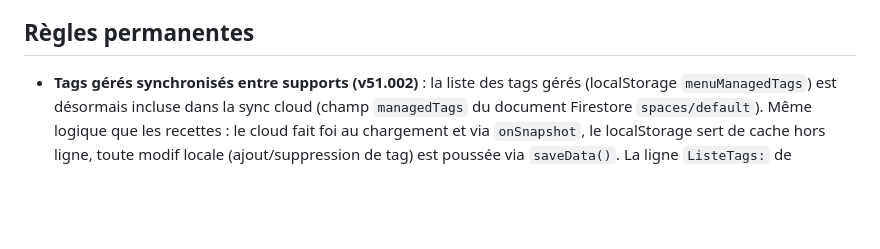
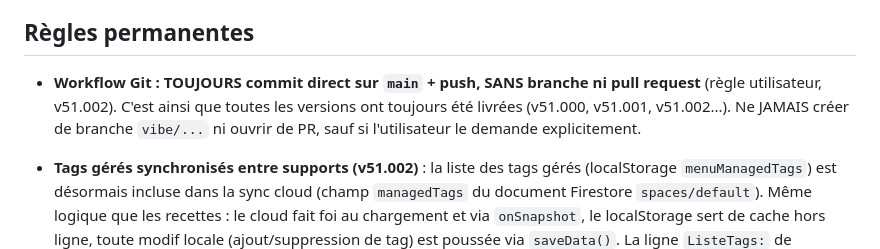
Before and after one commit to NicoEveil/menu, a Markdown page: AGENTS.md, the part around the change. GitHub-like rendering; blank space fills up the shorter version.

Commit message:
docs: regle permanente - toujours commit direct sur main + push, sans branche ni PR sauf demande explicite
Co-authored-by: NicoEveil <NicoEveil@users.noreply.github.com>

```diff
--- a/AGENTS.md
+++ b/AGENTS.md
@@ -39,6 +39,7 @@ Les correctifs entre versions stables incrémentent le patch (`v24.001`, `v24.00
 
 ## Règles permanentes
 
+- **Workflow Git : TOUJOURS commit direct sur `main` + push, SANS branche ni pull request** (règle utilisateur, v51.002). C'est ainsi que toutes les versions ont toujours été livrées (v51.000, v51.001, v51.002...). Ne JAMAIS créer de branche `vibe/...` ni ouvrir de PR, sauf si l'utilisateur le demande explicitement.
 - **Tags gérés synchronisés entre supports (v51.002)** : la liste des tags gérés (localStorage `menuManagedTags`) est désormais incluse dans la sync cloud (champ `managedTags` du document Firestore `spaces/default`). Même logique que les recettes : le cloud fait foi au chargement et via `onSnapshot`, le localStorage sert de cache hors ligne, toute modif locale (ajout/suppression de tag) est poussée via `saveData()`. La ligne `ListeTags:` de l'export/import reste inchangée.
 
 - **Realtime Database inutilisée (leçon v51.000)** : le projet `ma-cuisine-37ba4` contient une instance Realtime Database « ma-cuisine-37ba4-default-rtdb » créée par accident et **jamais utilisée par le code** (l'app utilise Firestore + Cloud Functions uniquement). Firebase a averti que ses règles en mode test expiraient (mail « l'accès client expire dans 5 jour(s) ») : décision de **laisser l'instance mourir** (requêtes refusées, sans effet sur l'app). Si l'app a un problème de sync cloud après cette expiration, ce n'est PAS la cause — vérifier Firestore, l'auth anonyme et la Cloud Function.
```
